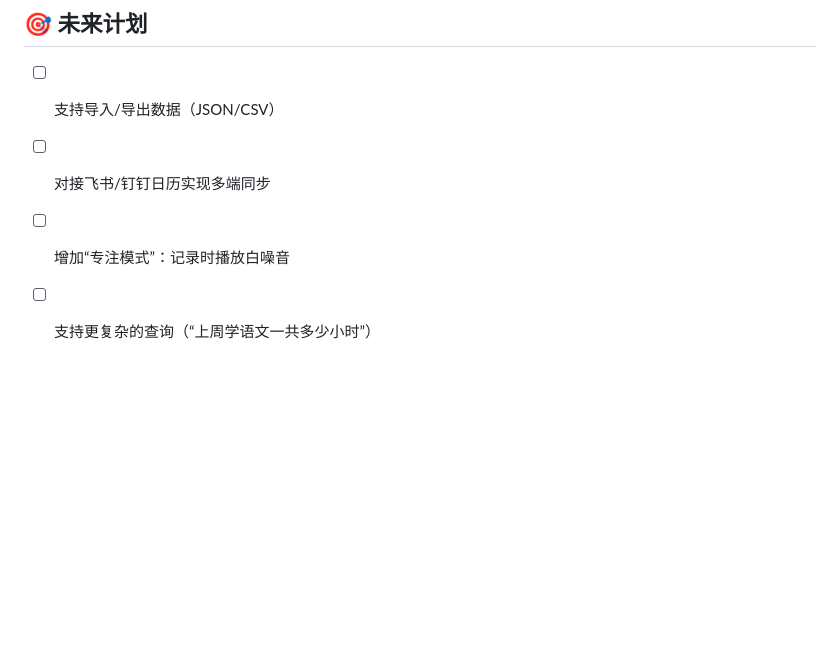
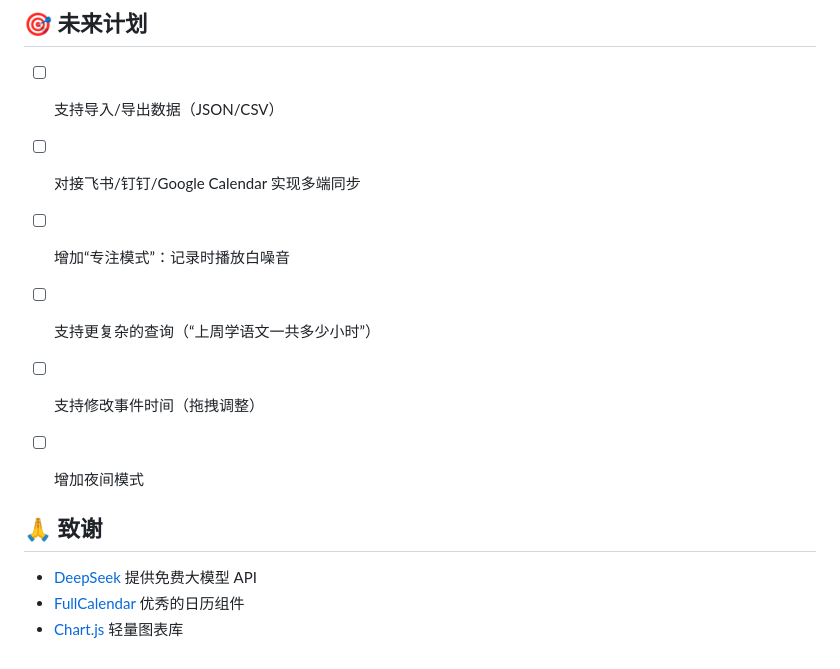
Before and after one commit to x123-cc/voice-calendar, a Markdown page: README.md, the part around one of its changes. Drawn GitHub-style; blank space fills up the shorter version.

```diff
--- a/README.md
+++ b/README.md
@@ -91,6 +118,15 @@
 ## 🎯 未来计划
 
 - [ ] 支持导入/导出数据（JSON/CSV）
-- [ ] 对接飞书/钉钉日历实现多端同步
+- [ ] 对接飞书/钉钉/Google Calendar 实现多端同步
 - [ ] 增加“专注模式”：记录时播放白噪音
 - [ ] 支持更复杂的查询（“上周学语文一共多少小时”）
+- [ ] 支持修改事件时间（拖拽调整）
+- [ ] 增加夜间模式
+
+
+## 🙏 致谢
+
+- [DeepSeek](https://platform.deepseek.com/) 提供免费大模型 API
+- [FullCalendar](https://fullcalendar.io/) 优秀的日历组件
+- [Chart.js](https://www.chartjs.org/) 轻量图表库
```
Also changed, not shown: other parts of README.md (+43 -16 lines).
